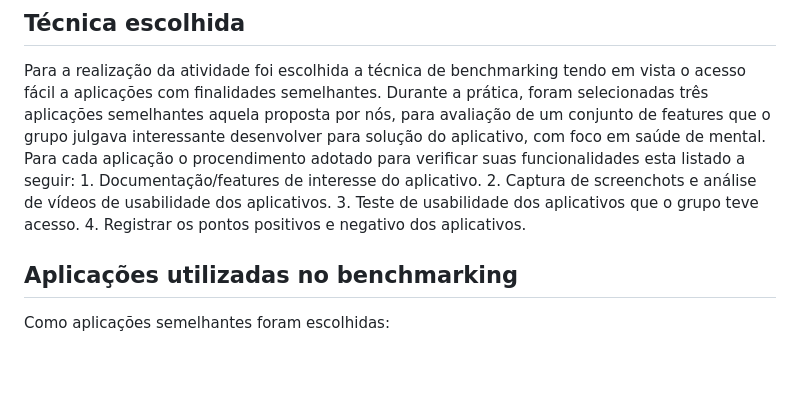
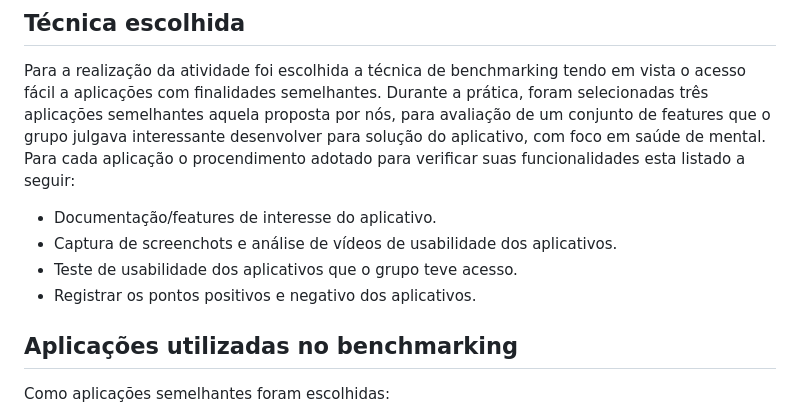
Before and after one commit to deividafonso281/saude_mental, a Markdown page: REQUIREMENTS.md, the part around one of its changes. GitHub-like rendering; blank space fills up the shorter version.

Commit message:
Concertando problemas de markdown

```diff
--- a/REQUIREMENTS.md
+++ b/REQUIREMENTS.md
@@ -4,10 +4,10 @@
 
 Para a realização da atividade foi escolhida a técnica de benchmarking tendo em vista o acesso fácil a aplicações com finalidades semelhantes. Durante a prática, foram selecionadas três aplicações semelhantes aquela proposta por nós, para avaliação de um conjunto de features que o grupo julgava interessante desenvolver para solução do aplicativo, com foco em saúde de mental.
 Para cada aplicação o procendimento adotado para verificar suas funcionalidades esta listado a seguir:
-    1. Documentação/features de interesse do aplicativo.
-    2. Captura de screenchots e análise de vídeos de usabilidade dos aplicativos.
-    3. Teste de usabilidade dos aplicativos que o grupo teve acesso.
-    4. Registrar os pontos positivos e negativo dos aplicativos.
+- Documentação/features de interesse do aplicativo.
+- Captura de screenchots e análise de vídeos de usabilidade dos aplicativos.
+- Teste de usabilidade dos aplicativos que o grupo teve acesso.
+- Registrar os pontos positivos e negativo dos aplicativos.
 
 ## Aplicações utilizadas no benchmarking
 
```
Also changed, not shown: other parts of REQUIREMENTS.md (+2 -2 lines).
